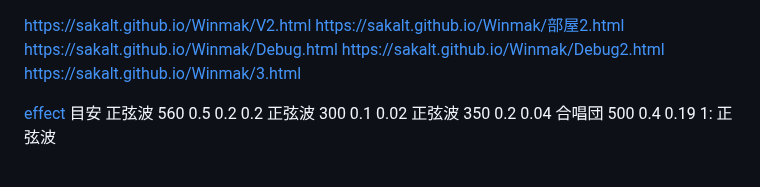
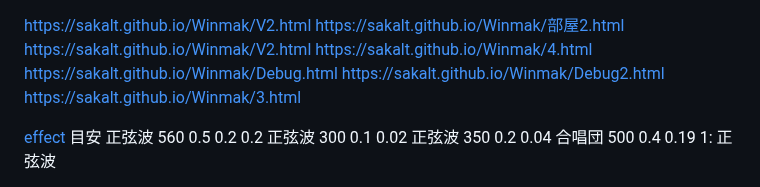
Before and after one commit to Sakalt/Winmak, a Markdown page: README.md, the part around the change. Drawn GitHub-style.

```diff
--- a/README.md
+++ b/README.md
@@ -1,5 +1,7 @@
 https://sakalt.github.io/Winmak/V2.html
 https://sakalt.github.io/Winmak/部屋2.html
+https://sakalt.github.io/Winmak/V2.html
+https://sakalt.github.io/Winmak/4.html
 https://sakalt.github.io/Winmak/Debug.html
 https://sakalt.github.io/Winmak/Debug2.html
 https://sakalt.github.io/Winmak/3.html
```
